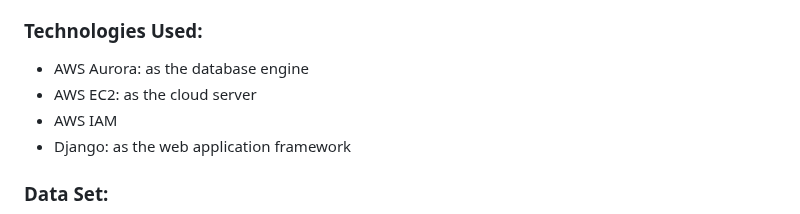
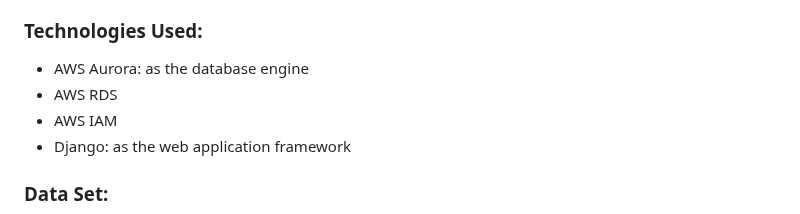
Before and after one commit to shreyss99/IS497_Leetcode-Problems-Search-Engine, a Markdown page: README.md, the part around the change. GitHub-like rendering.

Commit message:
Update idea

```diff
--- a/README.md
+++ b/README.md
@@ -13,7 +13,7 @@ Our project aims to build a scalable web application using Aurora as the databas
 ### Technologies Used:
 
 * AWS Aurora: as the database engine
-* AWS EC2: as the cloud server
+* AWS RDS
 * AWS IAM
 * Django: as the web application framework
 
```
